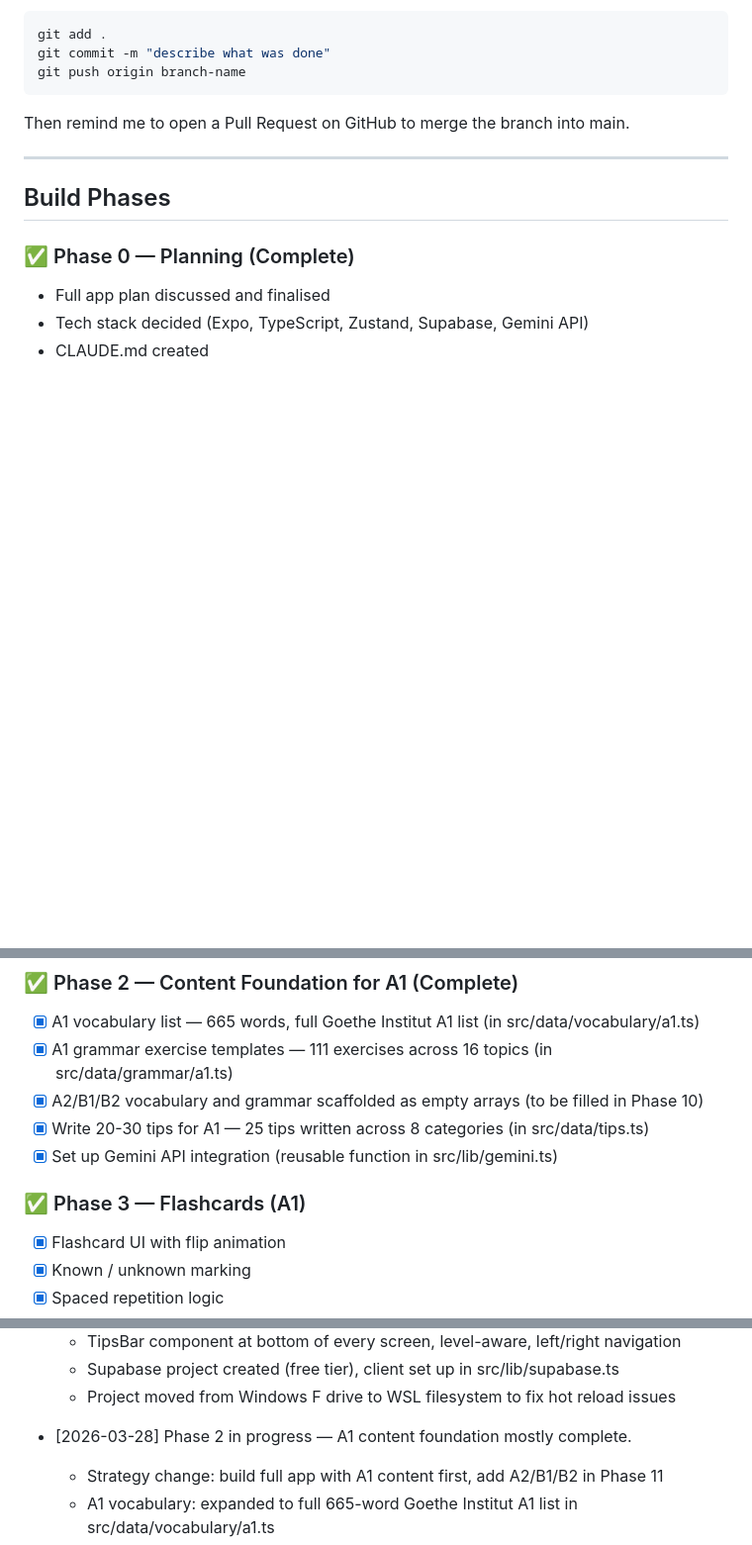
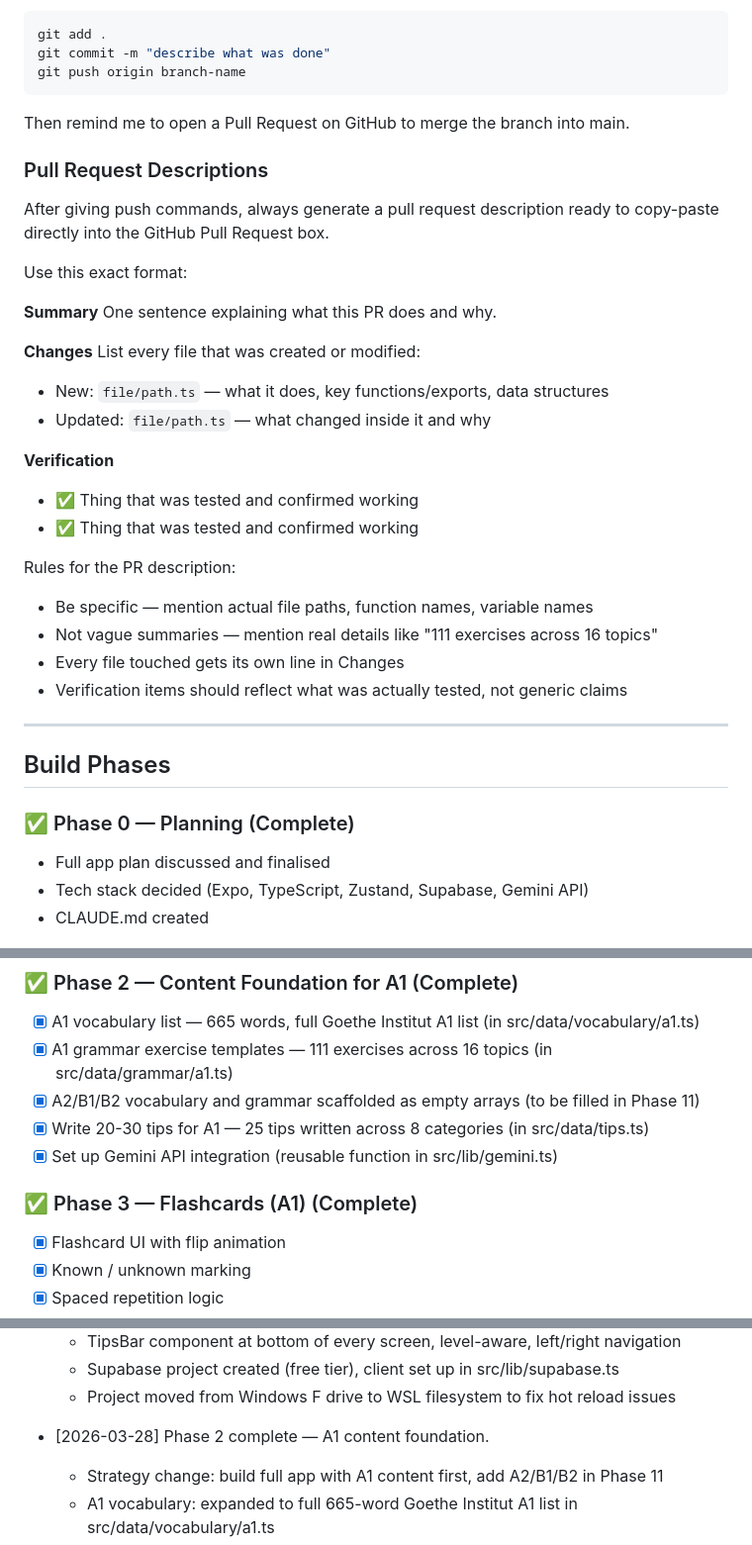
Before and after one commit to skanda-2003/german-learning-app, a Markdown page: CLAUDE.md, 3 parts joined by grey strips. Shown at 99% size. GitHub-like rendering; blank space fills up the shorter version.

```diff
--- a/CLAUDE.md
+++ b/CLAUDE.md
@@ -183,6 +183,30 @@ git push origin branch-name
 
 Then remind me to open a Pull Request on GitHub to merge the branch into main.
 
+### Pull Request Descriptions
+After giving push commands, always generate a pull request description
+ready to copy-paste directly into the GitHub Pull Request box.
+
+Use this exact format:
+
+**Summary**
+One sentence explaining what this PR does and why.
+
+**Changes**
+List every file that was created or modified:
+- New: `file/path.ts` — what it does, key functions/exports, data structures
+- Updated: `file/path.ts` — what changed inside it and why
+
+**Verification**
+- ✅ Thing that was tested and confirmed working
+- ✅ Thing that was tested and confirmed working
+
+Rules for the PR description:
+- Be specific — mention actual file paths, function names, variable names
+- Not vague summaries — mention real details like "111 exercises across 16 topics"
+- Every file touched gets its own line in Changes
+- Verification items should reflect what was actually tested, not generic claims
+
 ---
 
 ## Build Phases
@@ -204,11 +228,11 @@ Then remind me to open a Pull Request on GitHub to merge the branch into main.
 ### ✅ Phase 2 — Content Foundation for A1 (Complete)
 - [x] A1 vocabulary list — 665 words, full Goethe Institut A1 list (in src/data/vocabulary/a1.ts)
 - [x] A1 grammar exercise templates — 111 exercises across 16 topics (in src/data/grammar/a1.ts)
-- [x] A2/B1/B2 vocabulary and grammar scaffolded as empty arrays (to be filled in Phase 10)
+- [x] A2/B1/B2 vocabulary and grammar scaffolded as empty arrays (to be filled in Phase 11)
 - [x] Write 20-30 tips for A1 — 25 tips written across 8 categories (in src/data/tips.ts)
 - [x] Set up Gemini API integration (reusable function in src/lib/gemini.ts)
 
-### ✅ Phase 3 — Flashcards (A1)
+### ✅ Phase 3 — Flashcards (A1) (Complete)
 - [x] Flashcard UI with flip animation
 - [x] Known / unknown marking
 - [x] Spaced repetition logic
@@ -303,7 +327,7 @@ Then remind me to open a Pull Request on GitHub to merge the branch into main.
   - Supabase project created (free tier), client set up in src/lib/supabase.ts
   - Project moved from Windows F drive to WSL filesystem to fix hot reload issues
 
-- [2026-03-28] Phase 2 in progress — A1 content foundation mostly complete.
+- [2026-03-28] Phase 2 complete — A1 content foundation.
   - Strategy change: build full app with A1 content first, add A2/B1/B2 in Phase 11
   - A1 vocabulary: expanded to full 665-word Goethe Institut A1 list in src/data/vocabulary/a1.ts
   - A1 grammar: expanded from 31 → 111 exercises across 16 topics in src/data/grammar/a1.ts
```
Also changed, not shown: other parts of CLAUDE.md (+1 -1 lines).
